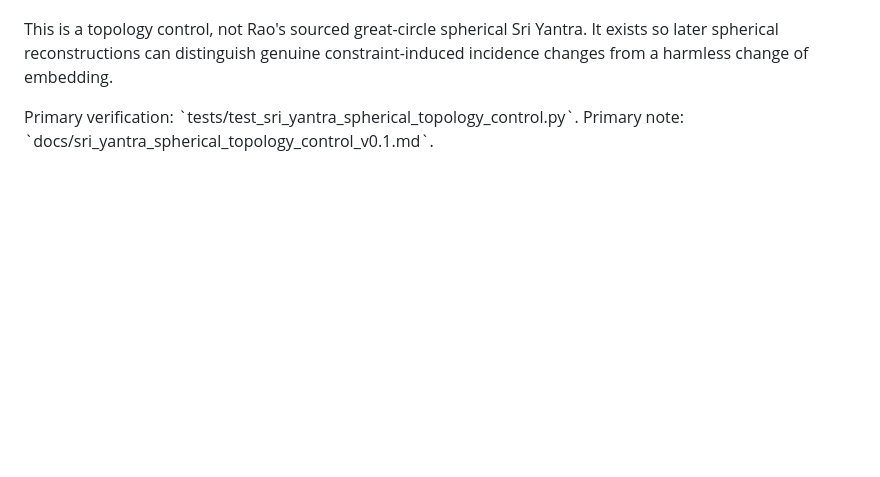
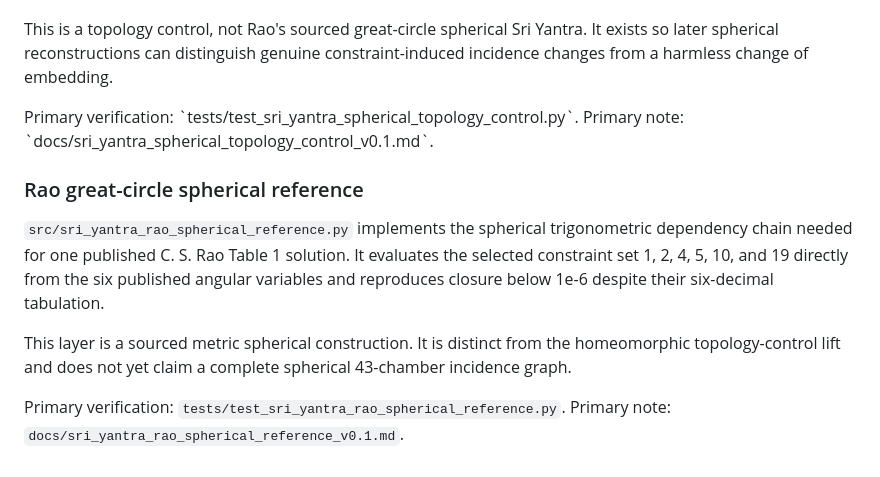
Before and after one commit to QuantumInquisitor/universal-matrix, a Markdown page: ARCHITECTURE.md, the part around the change. Drawn GitHub-style; blank space fills up the shorter version.

Commit message:
Document Rao great-circle spherical reference

```diff
--- a/ARCHITECTURE.md
+++ b/ARCHITECTURE.md
@@ -822,3 +822,19 @@ constraint-induced incidence changes from a harmless change of embedding.
 
 Primary verification: \`tests/test_sri_yantra_spherical_topology_control.py\`.
 Primary note: \`docs/sri_yantra_spherical_topology_control_v0.1.md\`.
+
+
+### Rao great-circle spherical reference
+
+`src/sri_yantra_rao_spherical_reference.py` implements the spherical
+trigonometric dependency chain needed for one published C. S. Rao Table 1
+solution. It evaluates the selected constraint set 1, 2, 4, 5, 10, and 19
+directly from the six published angular variables and reproduces closure below
+1e-6 despite their six-decimal tabulation.
+
+This layer is a sourced metric spherical construction. It is distinct from the
+homeomorphic topology-control lift and does not yet claim a complete spherical
+43-chamber incidence graph.
+
+Primary verification: `tests/test_sri_yantra_rao_spherical_reference.py`.
+Primary note: `docs/sri_yantra_rao_spherical_reference_v0.1.md`.
```
